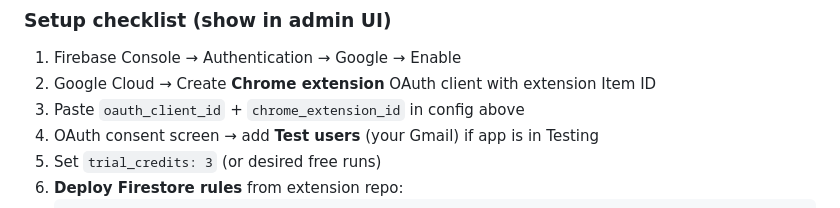
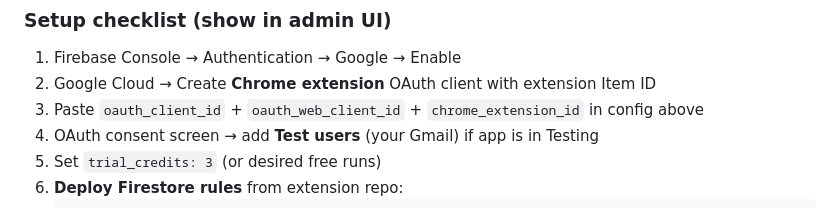
Before and after one commit to deepanshu207/meesho-shipping-optimizer-extension, a Markdown page: SWAGSTREE_ADMIN_PROMPT.md, the part around the change. Rendered like a GitHub page.

```diff
--- a/SWAGSTREE_ADMIN_PROMPT.md
+++ b/SWAGSTREE_ADMIN_PROMPT.md
@@ -704,7 +704,7 @@ Read-only table for superadmin (superadmin read via rules):
 
 1. Firebase Console → Authentication → Google → Enable
 2. Google Cloud → Create **Chrome extension** OAuth client with extension Item ID
-3. Paste `oauth_client_id` + `chrome_extension_id` in config above
+3. Paste `oauth_client_id` + `oauth_web_client_id` + `chrome_extension_id` in config above
 4. OAuth consent screen → add **Test users** (your Gmail) if app is in Testing
 5. Set `trial_credits: 3` (or desired free runs)
 6. **Deploy Firestore rules** from extension repo:
```
